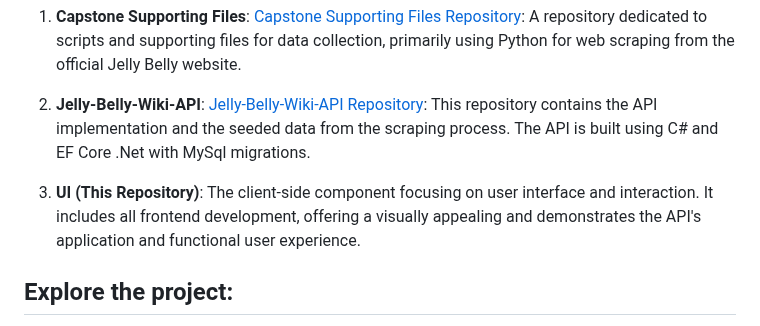
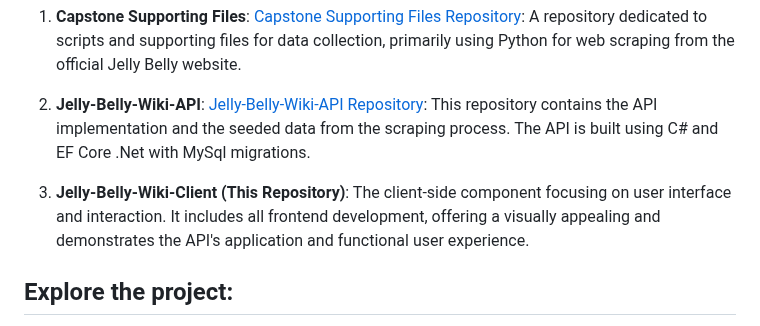
Before and after one commit to Object-ions/Jelly_Belly_Wiki_Client, a Markdown page: README.md, the part around the change. Rendered like a GitHub page.

```diff
--- a/README.md
+++ b/README.md
@@ -20,7 +20,7 @@ This repository, **Jelly_Belly_Wiki_Client**, is part of a larger project that i
 
 2. **Jelly-Belly-Wiki-API**: [Jelly-Belly-Wiki-API Repository](https://github.com/Object-ions/Jelly-Belly-Wiki-API): This repository contains the API implementation and the seeded data from the scraping process. The API is built using C# and EF Core .Net with MySql migrations.
 
-3. **UI (This Repository)**: The client-side component focusing on user interface and interaction. It includes all frontend development, offering a visually appealing and demonstrates the API's application and functional user experience.
+3. **Jelly-Belly-Wiki-Client (This Repository)**: The client-side component focusing on user interface and interaction. It includes all frontend development, offering a visually appealing and demonstrates the API's application and functional user experience.
 
 ## Explore the project:
 
```
